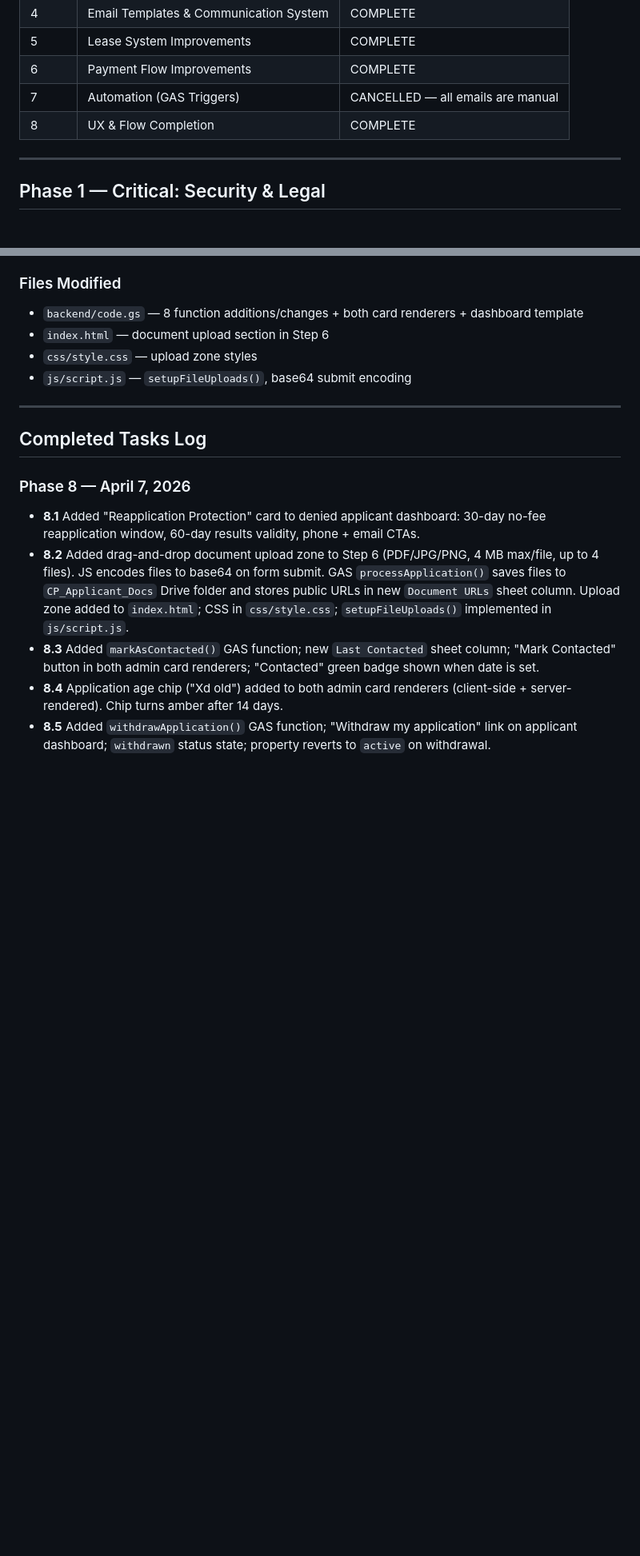
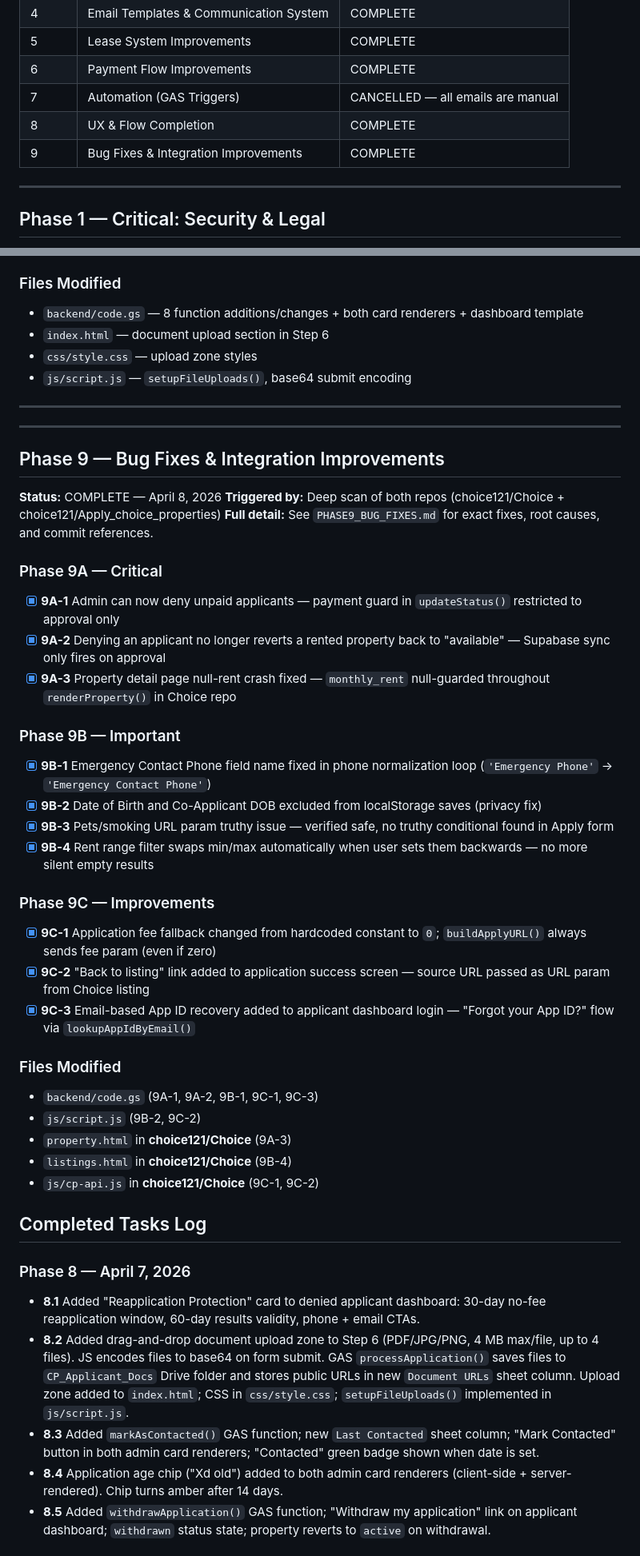
Before and after one commit to choice121/Apply_choice_properties, a Markdown page: PROJECT_STATUS.md, 2 parts joined by grey strips. Shown at 80% size. Drawn GitHub-style; blank space fills up the shorter version.

Commit message:
docs: update PROJECT_STATUS.md — add Phase 9 section and mark complete

```diff
--- a/PROJECT_STATUS.md
+++ b/PROJECT_STATUS.md
@@ -25,6 +25,7 @@ Do NOT proceed without verifying the last completed phase.
 | 6 | Payment Flow Improvements | COMPLETE |
 | 7 | Automation (GAS Triggers) | CANCELLED — all emails are manual |
 | 8 | UX & Flow Completion | COMPLETE |
+| 9 | Bug Fixes & Integration Improvements | COMPLETE |
 
 ---
 
@@ -247,7 +248,42 @@ Do NOT proceed without verifying the last completed phase.
 
 ---
 
-## Completed Tasks Log
+
+  ---
+
+  ## Phase 9 — Bug Fixes & Integration Improvements
+
+  **Status:** COMPLETE — April 8, 2026
+  **Triggered by:** Deep scan of both repos (choice121/Choice + choice121/Apply_choice_properties)
+  **Full detail:** See `PHASE9_BUG_FIXES.md` for exact fixes, root causes, and commit references.
+
+  ### Phase 9A — Critical
+
+  - [x] **9A-1** Admin can now deny unpaid applicants — payment guard in `updateStatus()` restricted to approval only
+  - [x] **9A-2** Denying an applicant no longer reverts a rented property back to "available" — Supabase sync only fires on approval
+  - [x] **9A-3** Property detail page null-rent crash fixed — `monthly_rent` null-guarded throughout `renderProperty()` in Choice repo
+
+  ### Phase 9B — Important
+
+  - [x] **9B-1** Emergency Contact Phone field name fixed in phone normalization loop (`'Emergency Phone'` → `'Emergency Contact Phone'`)
+  - [x] **9B-2** Date of Birth and Co-Applicant DOB excluded from localStorage saves (privacy fix)
+  - [x] **9B-3** Pets/smoking URL param truthy issue — verified safe, no truthy conditional found in Apply form
+  - [x] **9B-4** Rent range filter swaps min/max automatically when user sets them backwards — no more silent empty results
+
+  ### Phase 9C — Improvements
+
+  - [x] **9C-1** Application fee fallback changed from hardcoded constant to `0`; `buildApplyURL()` always sends fee param (even if zero)
+  - [x] **9C-2** "Back to listing" link added to application success screen — source URL passed as URL param from Choice listing
+  - [x] **9C-3** Email-based App ID recovery added to applicant dashboard login — "Forgot your App ID?" flow via `lookupAppIdByEmail()`
+
+  ### Files Modified
+  - `backend/code.gs` (9A-1, 9A-2, 9B-1, 9C-1, 9C-3)
+  - `js/script.js` (9B-2, 9C-2)
+  - `property.html` in **choice121/Choice** (9A-3)
+  - `listings.html` in **choice121/Choice** (9B-4)
+  - `js/cp-api.js` in **choice121/Choice** (9C-1, 9C-2)
+
+  ## Completed Tasks Log
 
 ### Phase 8 — April 7, 2026
 - **8.1** Added "Reapplication Protection" card to denied applicant dashboard: 30-day no-fee reapplication window, 60-day results validity, phone + email CTAs.
```
Also changed, not shown: other parts of PROJECT_STATUS.md (+2 -2 lines).
